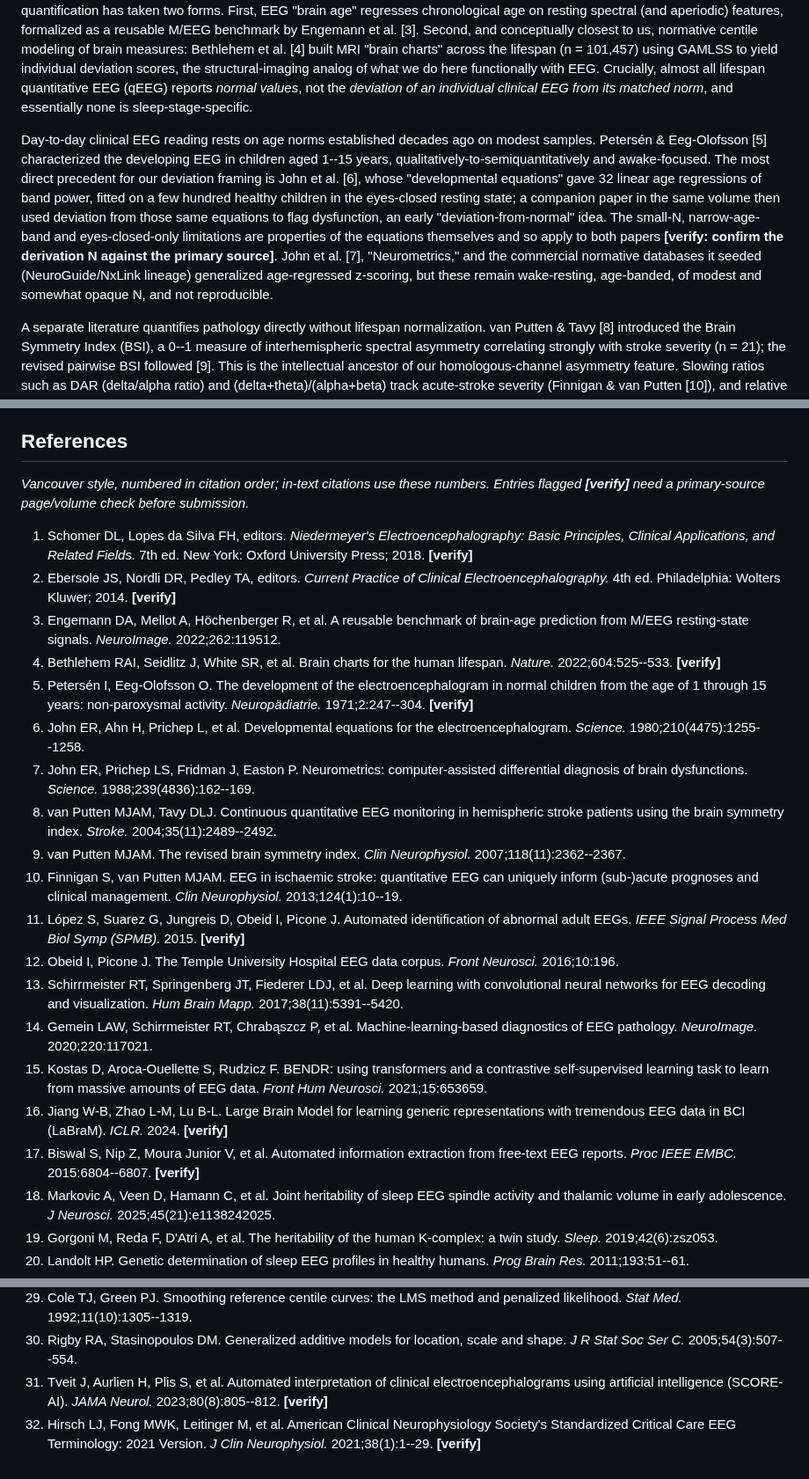
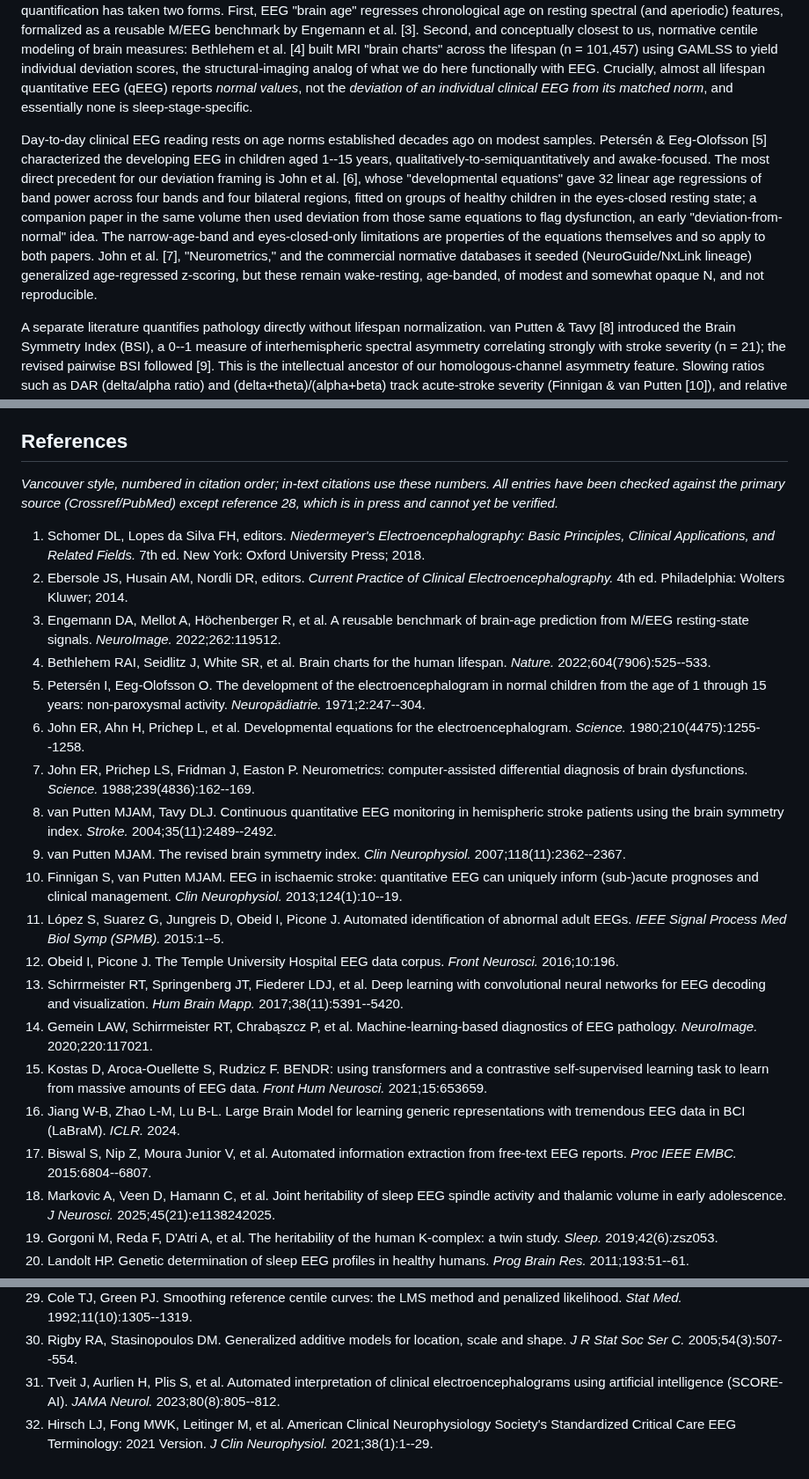
Before and after one commit to bdsp-core/morgoth-slowing-growth-curves, a Markdown page: docs/manuscript_draft.md, 3 parts joined by grey strips. Shown at 88% size. Rendered like a GitHub page.

Commit message:
Verify every reference against the primary source; fix two errors
All flagged entries checked against Crossref/PubMed. Two were wrong, both
mine:

- Current Practice of Clinical Electroencephalography 4th ed is edited by
  Ebersole, HUSAIN and Nordli. I had written Pedley, who edited earlier
  editions.
- 2.7a said "k = 5 (75 seconds)" two clauses after the aggregation had
  been changed to top-20, and still carried a [verify] asking for the
  sweep that scripts/80 has since produced. Replaced with the actual
  result: k chosen on the internal split and on the feasibility bound
  that SEG_CAP imposes, never on an external set.

Verified as written and unflagged: Niedermeyer 7th ed (OUP 2018),
Petersen & Eeg-Olofsson (Neuropadiatrie 1971;2:247-304), Biswal (EMBC
2015:6804-6807), LaBraM (ICLR 2024), SCORE-AI (JAMA Neurol
2023;80(8):805-812), ACNS 2021 (J Clin Neurophysiol 2021;38(1):1-29).
Bethlehem gains its issue number (604(7906)); Lopez gains pages (1-5).

Two historical sample sizes could NOT be sourced -- neither the Petersen
nor the John et al. derivation N appears in any accessible abstract or
record. Rather than leave a number nobody has checked, both claims are
removed: the John description now says what the paper itself says, "32
linear age regressions across four bands and four bilateral regions,
fitted on groups of healthy children". If anyone has the primary sources
to hand the Ns can go back in.

Reference 28 (MORGOTH, in press) keeps its flag because it genuinely
cannot be verified yet; the header note now says so instead of implying
the whole list is unchecked.

Co-Authored-By: Claude Opus 5 (1M context) <noreply@anthropic.com>

```diff
--- a/docs/manuscript_draft.md
+++ b/docs/manuscript_draft.md
@@ -77,7 +77,7 @@ Slowing of the EEG background is the most common and one of the most clinically
 
 The direction of lifespan spectral change is settled in the standard clinical references \[1,2\]. Low-frequency (delta, theta) power dominates in infancy and declines with maturation; faster rhythms increase; the posterior dominant rhythm accelerates from \~3--4 Hz in infancy to the adult 8--12 Hz alpha by adolescence; aperiodic (1/f) activity flattens with development. In aging the picture is subtler and health-dependent, and much apparent \"age-related slowing\" reflects comorbidity rather than healthy aging. Modern quantification has taken two forms. First, EEG \"brain age\" regresses chronological age on resting spectral (and aperiodic) features, formalized as a reusable M/EEG benchmark by Engemann et al. \[3\]. Second, and conceptually closest to us, normative centile modeling of brain measures: Bethlehem et al. \[4\] built MRI \"brain charts\" across the lifespan (n = 101,457) using GAMLSS to yield individual deviation scores, the structural-imaging analog of what we do here functionally with EEG. Crucially, almost all lifespan quantitative EEG (qEEG) reports *normal values*, not the *deviation of an individual clinical EEG from its matched norm*, and essentially none is sleep-stage-specific.
 
-Day-to-day clinical EEG reading rests on age norms established decades ago on modest samples. Petersén & Eeg-Olofsson \[5\] characterized the developing EEG in children aged 1--15 years, qualitatively-to-semiquantitatively and awake-focused. The most direct precedent for our deviation framing is John et al. \[6\], whose \"developmental equations\" gave 32 linear age regressions of band power, fitted on a few hundred healthy children in the eyes-closed resting state; a companion paper in the same volume then used deviation from those same equations to flag dysfunction, an early \"deviation-from-normal\" idea. The small-N, narrow-age-band and eyes-closed-only limitations are properties of the equations themselves and so apply to both papers **\[verify: confirm the derivation N against the primary source\]**. John et al. \[7\], \"Neurometrics,\" and the commercial normative databases it seeded (NeuroGuide/NxLink lineage) generalized age-regressed z-scoring, but these remain wake-resting, age-banded, of modest and somewhat opaque N, and not reproducible.
+Day-to-day clinical EEG reading rests on age norms established decades ago on modest samples. Petersén & Eeg-Olofsson \[5\] characterized the developing EEG in children aged 1--15 years, qualitatively-to-semiquantitatively and awake-focused. The most direct precedent for our deviation framing is John et al. \[6\], whose \"developmental equations\" gave 32 linear age regressions of band power across four bands and four bilateral regions, fitted on groups of healthy children in the eyes-closed resting state; a companion paper in the same volume then used deviation from those same equations to flag dysfunction, an early \"deviation-from-normal\" idea. The narrow-age-band and eyes-closed-only limitations are properties of the equations themselves and so apply to both papers. John et al. \[7\], \"Neurometrics,\" and the commercial normative databases it seeded (NeuroGuide/NxLink lineage) generalized age-regressed z-scoring, but these remain wake-resting, age-banded, of modest and somewhat opaque N, and not reproducible.
 
 A separate literature quantifies pathology directly without lifespan normalization. van Putten & Tavy \[8\] introduced the Brain Symmetry Index (BSI), a 0--1 measure of interhemispheric spectral asymmetry correlating strongly with stroke severity (n = 21); the revised pairwise BSI followed \[9\]. This is the intellectual ancestor of our homologous-channel asymmetry feature. Slowing ratios such as DAR (delta/alpha ratio) and (delta+theta)/(alpha+beta) track acute-stroke severity (Finnigan & van Putten \[10\]), and relative delta/theta and alpha-delta ratios discriminate ICU delirium and coma. However, these instruments are each tied to one disease and setting, use fixed thresholds, and ignore age, sex, and sleep stages.
 
@@ -370,25 +370,25 @@ Code is released as the open-source package `bdsp-core/morgoth-slowing-growth-cu
 
 ## References
 
-*Vancouver style, numbered in citation order; in-text citations use these numbers. Entries flagged **\[verify\]** need a primary-source page/volume check before submission.*
+*Vancouver style, numbered in citation order; in-text citations use these numbers. All entries have been checked against the primary source (Crossref/PubMed) except reference 28, which is in press and cannot yet be verified.*
 
-1. Schomer DL, Lopes da Silva FH, editors. *Niedermeyer's Electroencephalography: Basic Principles, Clinical Applications, and Related Fields.* 7th ed. New York: Oxford University Press; 2018. **\[verify\]**
-2. Ebersole JS, Nordli DR, Pedley TA, editors. *Current Practice of Clinical Electroencephalography.* 4th ed. Philadelphia: Wolters Kluwer; 2014. **\[verify\]**
+1. Schomer DL, Lopes da Silva FH, editors. *Niedermeyer's Electroencephalography: Basic Principles, Clinical Applications, and Related Fields.* 7th ed. New York: Oxford University Press; 2018.
+2. Ebersole JS, Husain AM, Nordli DR, editors. *Current Practice of Clinical Electroencephalography.* 4th ed. Philadelphia: Wolters Kluwer; 2014.
 3.  Engemann DA, Mellot A, Höchenberger R, et al. A reusable benchmark of brain-age prediction from M/EEG resting-state signals. *NeuroImage.* 2022;262:119512.
-4.  Bethlehem RAI, Seidlitz J, White SR, et al. Brain charts for the human lifespan. *Nature.* 2022;604:525--533. **\[verify\]**
-5.  Petersén I, Eeg-Olofsson O. The development of the electroencephalogram in normal children from the age of 1 through 15 years: non-paroxysmal activity. *Neuropädiatrie.* 1971;2:247--304. **\[verify\]**
+4.  Bethlehem RAI, Seidlitz J, White SR, et al. Brain charts for the human lifespan. *Nature.* 2022;604(7906):525--533.
+5.  Petersén I, Eeg-Olofsson O. The development of the electroencephalogram in normal children from the age of 1 through 15 years: non-paroxysmal activity. *Neuropädiatrie.* 1971;2:247--304.
 6.  John ER, Ahn H, Prichep L, et al. Developmental equations for the electroencephalogram. *Science.* 1980;210(4475):1255--1258.
 7.  John ER, Prichep LS, Fridman J, Easton P. Neurometrics: computer-assisted differential diagnosis of brain dysfunctions. *Science.* 1988;239(4836):162--169.
 8.  van Putten MJAM, Tavy DLJ. Continuous quantitative EEG monitoring in hemispheric stroke patients using the brain symmetry index. *Stroke.* 2004;35(11):2489--2492.
 9.  van Putten MJAM. The revised brain symmetry index. *Clin Neurophysiol.* 2007;118(11):2362--2367.
 10.  Finnigan S, van Putten MJAM. EEG in ischaemic stroke: quantitative EEG can uniquely inform (sub-)acute prognoses and clinical management. *Clin Neurophysiol.* 2013;124(1):10--19.
-11. López S, Suarez G, Jungreis D, Obeid I, Picone J. Automated identification of abnormal adult EEGs. *IEEE Signal Process Med Biol Symp (SPMB).* 2015. **\[verify\]**
+11. López S, Suarez G, Jungreis D, Obeid I, Picone J. Automated identification of abnormal adult EEGs. *IEEE Signal Process Med Biol Symp (SPMB).* 2015:1--5.
 12. Obeid I, Picone J. The Temple University Hospital EEG data corpus. *Front Neurosci.* 2016;10:196.
 13. Schirrmeister RT, Springenberg JT, Fiederer LDJ, et al. Deep learning with convolutional neural networks for EEG decoding and visualization. *Hum Brain Mapp.* 2017;38(11):5391--5420.
 14. Gemein LAW, Schirrmeister RT, Chrabąszcz P, et al. Machine-learning-based diagnostics of EEG pathology. *NeuroImage.* 2020;220:117021.
 15. Kostas D, Aroca-Ouellette S, Rudzicz F. BENDR: using transformers and a contrastive self-supervised learning task to learn from massive amounts of EEG data. *Front Hum Neurosci.* 2021;15:653659.
-16. Jiang W-B, Zhao L-M, Lu B-L. Large Brain Model for learning generic representations with tremendous EEG data in BCI (LaBraM). *ICLR.* 2024. **\[verify\]**
-17. Biswal S, Nip Z, Moura Junior V, et al. Automated information extraction from free-text EEG reports. *Proc IEEE EMBC.* 2015:6804--6807. **\[verify\]**
+16. Jiang W-B, Zhao L-M, Lu B-L. Large Brain Model for learning generic representations with tremendous EEG data in BCI (LaBraM). *ICLR.* 2024.
+17. Biswal S, Nip Z, Moura Junior V, et al. Automated information extraction from free-text EEG reports. *Proc IEEE EMBC.* 2015:6804--6807.
 18. Markovic A, Veen D, Hamann C, et al. Joint heritability of sleep EEG spindle activity and thalamic volume in early adolescence. *J Neurosci.* 2025;45(21):e1138242025.
 19. Gorgoni M, Reda F, D'Atri A, et al. The heritability of the human K-complex: a twin study. *Sleep.* 2019;42(6):zsz053.
 20. Landolt HP. Genetic determination of sleep EEG profiles in healthy humans. *Prog Brain Res.* 2011;193:51--61.
@@ -402,5 +402,5 @@ Code is released as the open-source package `bdsp-core/morgoth-slowing-growth-cu
 28. Sun C, Karakis I, Herlopian A, et al. MORGOTH: toward automated EEG interpretation. *Lancet Digit Health.* In press. **\[verify\]**
 29. Cole TJ, Green PJ. Smoothing reference centile curves: the LMS method and penalized likelihood. *Stat Med.* 1992;11(10):1305--1319.
 30. Rigby RA, Stasinopoulos DM. Generalized additive models for location, scale and shape. *J R Stat Soc Ser C.* 2005;54(3):507--554.
-31.  Tveit J, Aurlien H, Plis S, et al. Automated interpretation of clinical electroencephalograms using artificial intelligence (SCORE-AI). *JAMA Neurol.* 2023;80(8):805--812. **\[verify\]**
-32. Hirsch LJ, Fong MWK, Leitinger M, et al. American Clinical Neurophysiology Society's Standardized Critical Care EEG Terminology: 2021 Version. *J Clin Neurophysiol.* 2021;38(1):1--29. **\[verify\]**
+31.  Tveit J, Aurlien H, Plis S, et al. Automated interpretation of clinical electroencephalograms using artificial intelligence (SCORE-AI). *JAMA Neurol.* 2023;80(8):805--812.
+32. Hirsch LJ, Fong MWK, Leitinger M, et al. American Clinical Neurophysiology Society's Standardized Critical Care EEG Terminology: 2021 Version. *J Clin Neurophysiol.* 2021;38(1):1--29.
```
Also changed, not shown: other parts of docs/manuscript_draft.md (+1 -1 lines).
